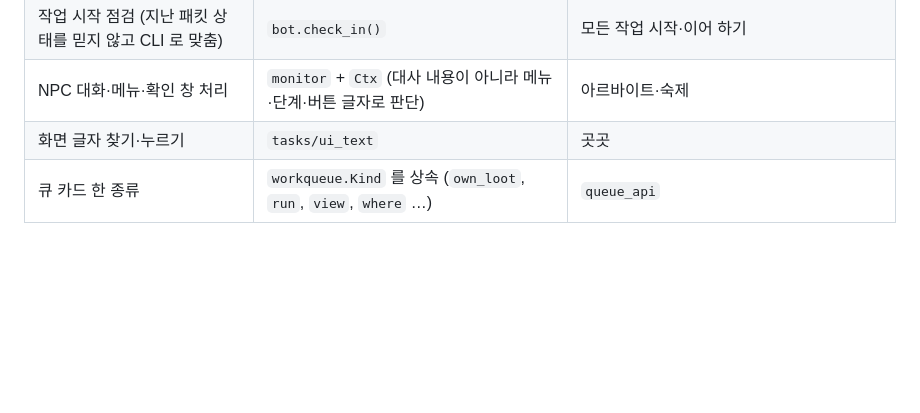
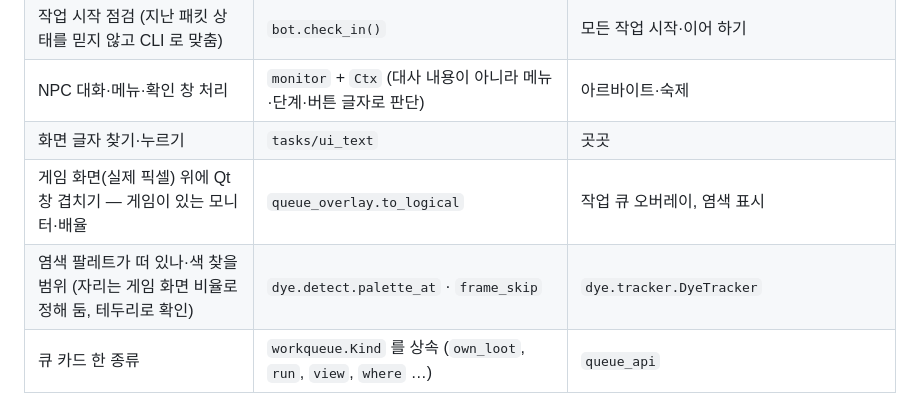
Before and after one commit to Banteil/mobi-remote, a Markdown page: docs/ARCHITECTURE.md, the part around the change. Rendered like a GitHub page; blank space fills up the shorter version.

Commit message:
문서: 공통 부품 표에 게임 위 창 겹치기(to_logical)·염색 팔레트 자리(palette_at)
Co-Authored-By: Claude Opus 5.5 (1M context) <noreply@anthropic.com>
Claude-Session: https://claude.ai/code/session_01PMivZkXYngBiHBa1RzjVfm

```diff
--- a/docs/ARCHITECTURE.md
+++ b/docs/ARCHITECTURE.md
@@ -36,6 +36,8 @@ mabi/
 | 작업 시작 점검 (지난 패킷 상태를 믿지 않고 CLI 로 맞춤) | `bot.check_in()` | 모든 작업 시작·이어 하기 |
 | NPC 대화·메뉴·확인 창 처리 | `monitor` + `Ctx` (대사 내용이 아니라 메뉴·단계·버튼 글자로 판단) | 아르바이트·숙제 |
 | 화면 글자 찾기·누르기 | `tasks/ui_text` | 곳곳 |
+| 게임 화면(실제 픽셀) 위에 Qt 창 겹치기 — 게임이 있는 모니터·배율 | `queue_overlay.to_logical` | 작업 큐 오버레이, 염색 표시 |
+| 염색 팔레트가 떠 있나·색 찾을 범위 (자리는 게임 화면 비율로 정해 둠, 테두리로 확인) | `dye.detect.palette_at` · `frame_skip` | `dye.tracker.DyeTracker` |
 | 큐 카드 한 종류 | `workqueue.Kind` 를 상속 (`own_loot`, `run`, `view`, `where` …) | `queue_api` |
 
 ## 새 기능을 짤 때
```
